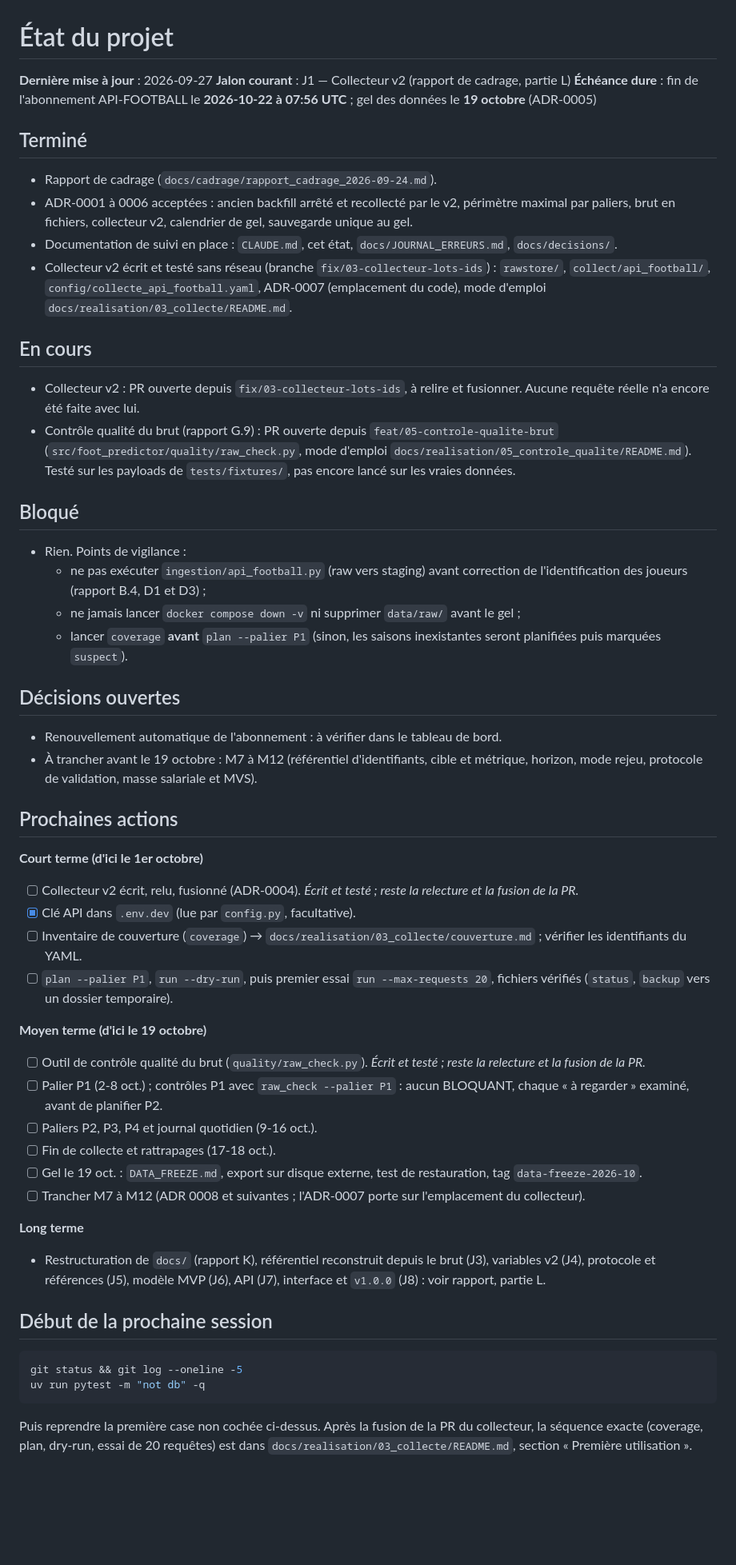
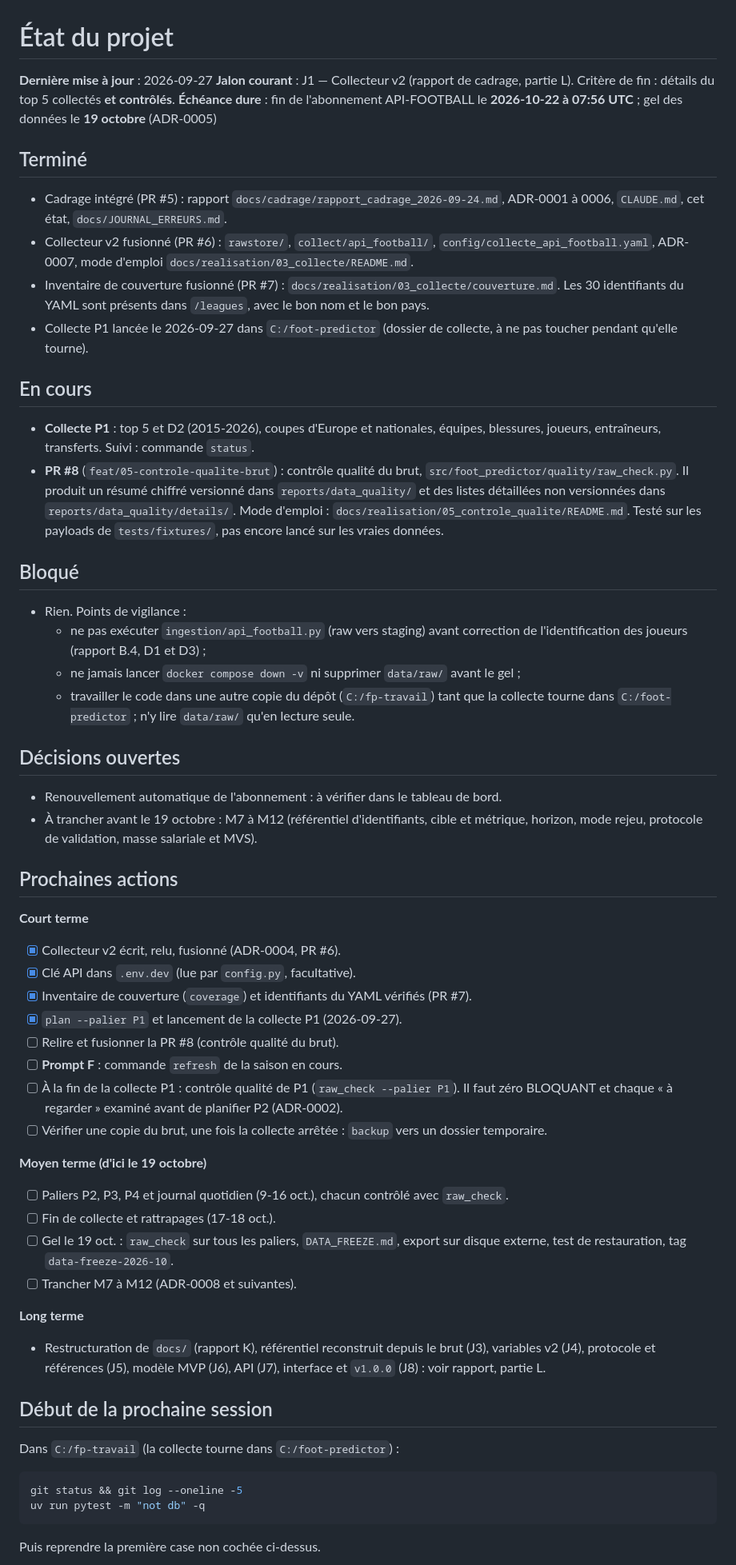
Before and after one commit to leonardgst/foot-predictor, a Markdown page: docs/ETAT_PROJET.md, the part around one of its changes. Shown at 80% size. Drawn GitHub-style; blank space fills up the shorter version.

Commit message:
docs(etat): remettre l'état du projet à jour
PR #5 à #7 fusionnées, PR #8 en cours, collecte P1 lancée le
2026-09-27 dans C:/foot-predictor. Prochaine action : prompt F
(commande refresh de la saison en cours), puis contrôle qualité de P1
à la fin de la collecte.

Co-Authored-By: Claude Opus 5.5 <noreply@anthropic.com>

````diff
--- a/docs/ETAT_PROJET.md
+++ b/docs/ETAT_PROJET.md
@@ -1,27 +1,27 @@
 # État du projet
 
 **Dernière mise à jour** : 2026-09-27
-**Jalon courant** : J1 — Collecteur v2 (rapport de cadrage, partie L)
+**Jalon courant** : J1 — Collecteur v2 (rapport de cadrage, partie L). Critère de fin : détails du top 5 collectés **et contrôlés**.
 **Échéance dure** : fin de l'abonnement API-FOOTBALL le **2026-10-22 à 07:56 UTC** ; gel des données le **19 octobre** (ADR-0005)
 
 ## Terminé
 
-- Rapport de cadrage (`docs/cadrage/rapport_cadrage_2026-09-24.md`).
-- ADR-0001 à 0006 acceptées : ancien backfill arrêté et recollecté par le v2, périmètre maximal par paliers, brut en fichiers, collecteur v2, calendrier de gel, sauvegarde unique au gel.
-- Documentation de suivi en place : `CLAUDE.md`, cet état, `docs/JOURNAL_ERREURS.md`, `docs/decisions/`.
-- Collecteur v2 écrit et testé sans réseau (branche `fix/03-collecteur-lots-ids`) : `rawstore/`, `collect/api_football/`, `config/collecte_api_football.yaml`, ADR-0007 (emplacement du code), mode d'emploi `docs/realisation/03_collecte/README.md`.
+- Cadrage intégré (PR #5) : rapport `docs/cadrage/rapport_cadrage_2026-09-24.md`, ADR-0001 à 0006, `CLAUDE.md`, cet état, `docs/JOURNAL_ERREURS.md`.
+- Collecteur v2 fusionné (PR #6) : `rawstore/`, `collect/api_football/`, `config/collecte_api_football.yaml`, ADR-0007, mode d'emploi `docs/realisation/03_collecte/README.md`.
+- Inventaire de couverture fusionné (PR #7) : `docs/realisation/03_collecte/couverture.md`. Les 30 identifiants du YAML sont présents dans `/leagues`, avec le bon nom et le bon pays.
+- Collecte P1 lancée le 2026-09-27 dans `C:/foot-predictor` (dossier de collecte, à ne pas toucher pendant qu'elle tourne).
 
 ## En cours
 
-- Collecteur v2 : PR ouverte depuis `fix/03-collecteur-lots-ids`, à relire et fusionner. Aucune requête réelle n'a encore été faite avec lui.
-- Contrôle qualité du brut (rapport G.9) : PR ouverte depuis `feat/05-controle-qualite-brut` (`src/foot_predictor/quality/raw_check.py`, mode d'emploi `docs/realisation/05_controle_qualite/README.md`). Testé sur les payloads de `tests/fixtures/`, pas encore lancé sur les vraies données.
+- **Collecte P1** : top 5 et D2 (2015-2026), coupes d'Europe et nationales, équipes, blessures, joueurs, entraîneurs, transferts. Suivi : commande `status`.
+- **PR #8** (`feat/05-controle-qualite-brut`) : contrôle qualité du brut, `src/foot_predictor/quality/raw_check.py`. Il produit un résumé chiffré versionné dans `reports/data_quality/` et des listes détaillées non versionnées dans `reports/data_quality/details/`. Mode d'emploi : `docs/realisation/05_controle_qualite/README.md`. Testé sur les payloads de `tests/fixtures/`, pas encore lancé sur les vraies données.
 
 ## Bloqué
 
 - Rien. Points de vigilance :
   - ne pas exécuter `ingestion/api_football.py` (raw vers staging) avant correction de l'identification des joueurs (rapport B.4, D1 et D3) ;
   - ne jamais lancer `docker compose down -v` ni supprimer `data/raw/` avant le gel ;
-  - lancer `coverage` **avant** `plan --palier P1` (sinon, les saisons inexistantes seront planifiées puis marquées `suspect`).
+  - travailler le code dans une autre copie du dépôt (`C:/fp-travail`) tant que la collecte tourne dans `C:/foot-predictor` ; n'y lire `data/raw/` qu'en lecture seule.
 
 ## Décisions ouvertes
 
@@ -30,21 +30,23 @@
 
 ## Prochaines actions
 
-**Court terme (d'ici le 1er octobre)**
+**Court terme**
 
-- [ ] Collecteur v2 écrit, relu, fusionné (ADR-0004). *Écrit et testé ; reste la relecture et la fusion de la PR.*
+- [x] Collecteur v2 écrit, relu, fusionné (ADR-0004, PR #6).
 - [x] Clé API dans `.env.dev` (lue par `config.py`, facultative).
-- [ ] Inventaire de couverture (`coverage`) → `docs/realisation/03_collecte/couverture.md` ; vérifier les identifiants du YAML.
-- [ ] `plan --palier P1`, `run --dry-run`, puis premier essai `run --max-requests 20`, fichiers vérifiés (`status`, `backup` vers un dossier temporaire).
+- [x] Inventaire de couverture (`coverage`) et identifiants du YAML vérifiés (PR #7).
+- [x] `plan --palier P1` et lancement de la collecte P1 (2026-09-27).
+- [ ] Relire et fusionner la PR #8 (contrôle qualité du brut).
+- [ ] **Prompt F** : commande `refresh` de la saison en cours.
+- [ ] À la fin de la collecte P1 : contrôle qualité de P1 (`raw_check --palier P1`). Il faut zéro BLOQUANT et chaque « à regarder » examiné avant de planifier P2 (ADR-0002).
+- [ ] Vérifier une copie du brut, une fois la collecte arrêtée : `backup` vers un dossier temporaire.
 
 **Moyen terme (d'ici le 19 octobre)**
 
-- [ ] Outil de contrôle qualité du brut (`quality/raw_check.py`). *Écrit et testé ; reste la relecture et la fusion de la PR.*
-- [ ] Palier P1 (2-8 oct.) ; contrôles P1 avec `raw_check --palier P1` : aucun BLOQUANT, chaque « à regarder » examiné, avant de planifier P2.
-- [ ] Paliers P2, P3, P4 et journal quotidien (9-16 oct.).
+- [ ] Paliers P2, P3, P4 et journal quotidien (9-16 oct.), chacun contrôlé avec `raw_check`.
 - [ ] Fin de collecte et rattrapages (17-18 oct.).
-- [ ] Gel le 19 oct. : `DATA_FREEZE.md`, export sur disque externe, test de restauration, tag `data-freeze-2026-10`.
-- [ ] Trancher M7 à M12 (ADR 0008 et suivantes ; l'ADR-0007 porte sur l'emplacement du collecteur).
+- [ ] Gel le 19 oct. : `raw_check` sur tous les paliers, `DATA_FREEZE.md`, export sur disque externe, test de restauration, tag `data-freeze-2026-10`.
+- [ ] Trancher M7 à M12 (ADR-0008 et suivantes).
 
 **Long terme**
 
@@ -52,10 +54,12 @@
 
 ## Début de la prochaine session
 
+Dans `C:/fp-travail` (la collecte tourne dans `C:/foot-predictor`) :
+
 ```bash
 git status && git log --oneline -5
 uv run pytest -m "not db" -q
 ```
 
-Puis reprendre la première case non cochée ci-dessus. Après la fusion de la PR du collecteur, la séquence exacte (coverage, plan, dry-run, essai de 20 requêtes) est dans `docs/realisation/03_collecte/README.md`, section « Première utilisation ».
+Puis reprendre la première case non cochée ci-dessus.
 
````
Also changed, not shown: other parts of docs/ETAT_PROJET.md (+2 -3 lines).
